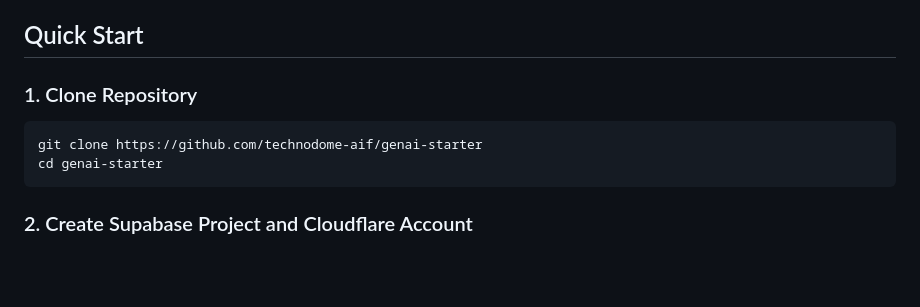
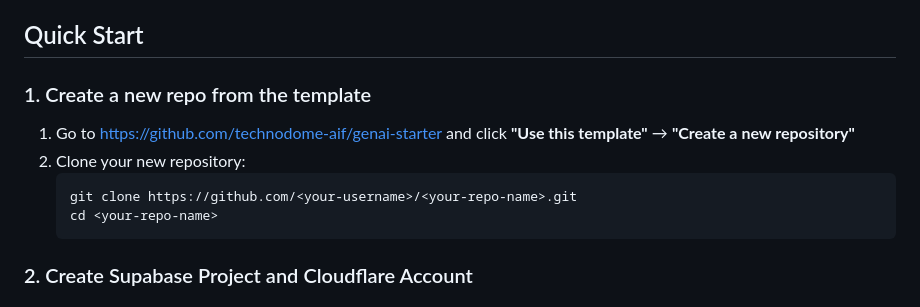
Before and after one commit to AIFundTeam/genai-starter, a Markdown page: README.md, the part around the change. Drawn GitHub-style; blank space fills up the shorter version.

Commit message:
Update README.md to use GitHub template repository workflow
Changed the Quick Start instructions to guide users through creating a new repository from the template rather than directly cloning the original repository.

🤖 Generated with [Claude Code](https://claude.ai/code)

Co-Authored-By: Claude <noreply@anthropic.com>

````diff
--- a/README.md
+++ b/README.md
@@ -33,12 +33,14 @@ A Claude Code-optimized template for rapidly building full-stack web application
 
 ## Quick Start
 
-### 1. Clone Repository
+### 1. Create a new repo from the template
 
-```bash
-git clone https://github.com/technodome-aif/genai-starter
-cd genai-starter
-```
+1. Go to https://github.com/technodome-aif/genai-starter and click **"Use this template"** → **"Create a new repository"**
+2. Clone your new repository:
+   ```bash
+   git clone https://github.com/<your-username>/<your-repo-name>.git
+   cd <your-repo-name>
+   ```
 
 ### 2. Create Supabase Project and Cloudflare Account
 
````
